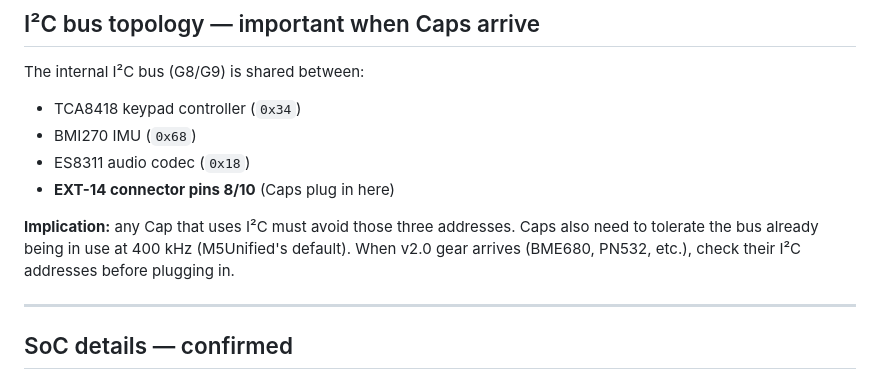
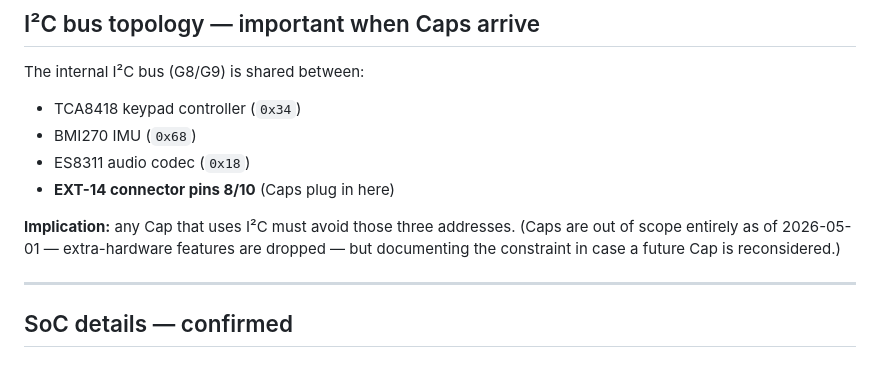
Before and after one commit to leingangzj/yui, a Markdown page: docs/HARDWARE_AUDIT.md, the part around the change. Rendered like a GitHub page.

```diff
--- a/docs/HARDWARE_AUDIT.md
+++ b/docs/HARDWARE_AUDIT.md
@@ -112,7 +112,7 @@ The internal I²C bus (G8/G9) is shared between:
 - ES8311 audio codec (`0x18`)
 - **EXT-14 connector pins 8/10** (Caps plug in here)
 
-**Implication:** any Cap that uses I²C must avoid those three addresses. Caps also need to tolerate the bus already being in use at 400 kHz (M5Unified's default). When v2.0 gear arrives (BME680, PN532, etc.), check their I²C addresses before plugging in.
+**Implication:** any Cap that uses I²C must avoid those three addresses. (Caps are out of scope entirely as of 2026-05-01 — extra-hardware features are dropped — but documenting the constraint in case a future Cap is reconsidered.)
 
 ---
 
```
Also changed, not shown: docs/ROADMAP.md (+95 -56 lines).
